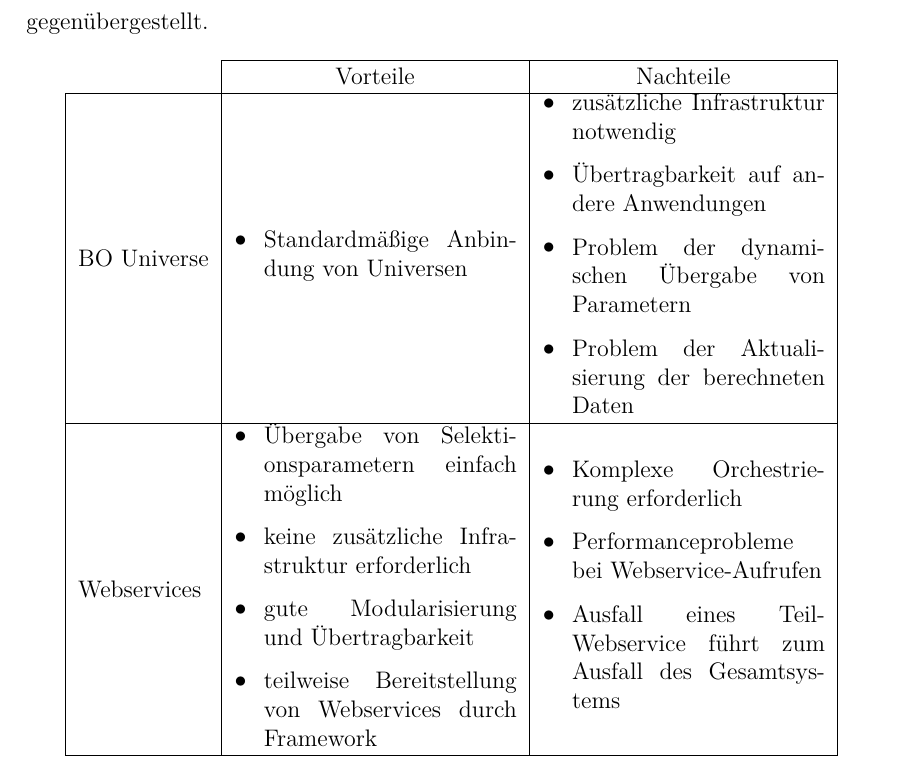
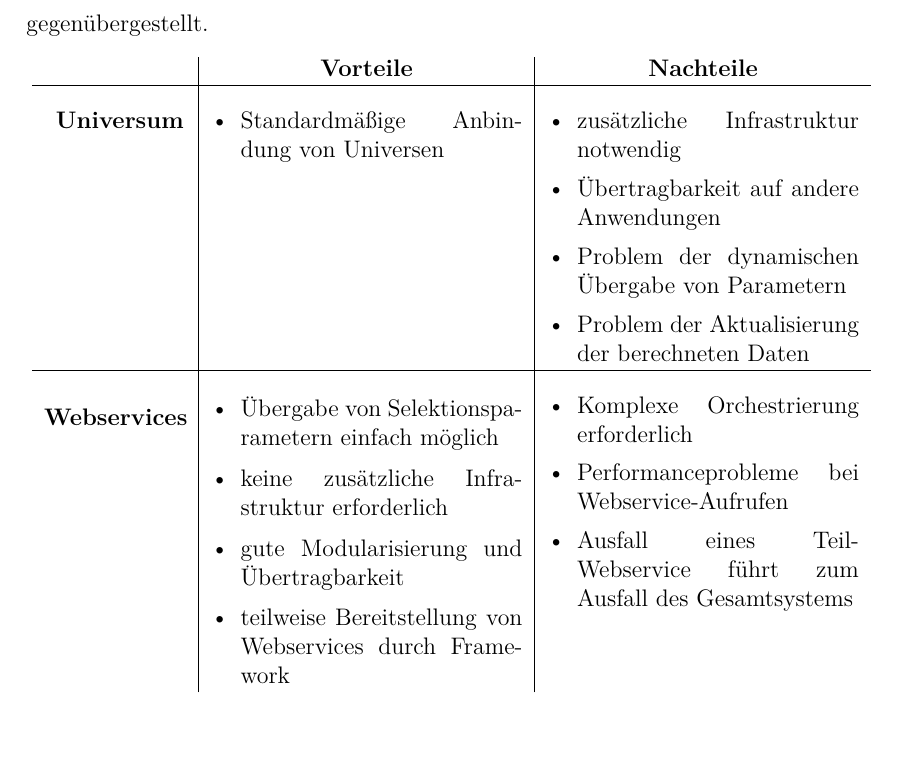
Before and after one commit to Fabian-K/Bachelorarbeit, a LaTeX document (bachelorarbeit.tex, which reads wa-abkuerzungen.tex): part of page 50 of 92, cut so that both start at the same text. Compiled offline with pdfLaTeX; an older LaTeX class or package is replaced by its successor.

Commit message:
autocommit

```diff
--- a/bachelorarbeit.tex
+++ b/bachelorarbeit.tex
@@ -16,6 +16,7 @@
 %TODO Generell keine Fußnoten nutzen, sondern lieber Glossar oder im Text!
 
 \usepackage{setspace}
+\usepackage{enumitem}
 
 \usepackage{todonotes}
 
@@ -612,59 +613,45 @@
 \section{Gegenüberstellung und Auswahl der Umsetzungsmöglichkeiten}
 Für die Auswahl der im Rahmen der Bachelorarbeit angewendeten Umsetzungsmöglichkeit wurden die Vor- und Nachteile der Alternativen ermittelt und in \vref{table:vergleich_umsetzung} gegenübergestellt.
 
-{
-\setlength{\extrarowheight}{2pt}
 \begin{table}[!ht]
 \centering
-\begin{tabular}{| l | >{\centering\arraybackslash} m{5cm} | >{\centering\arraybackslash} m{5cm} |}
-\cline{2-3}
-\multicolumn{1}{l|}{}	& Vorteile & Nachteile \\	\hline
-BO Universe 				&
-
-%- Vorteile BOUniverse
-
-\begin{seList}
+\begin{tabular}{p{25mm}|p{55mm}|p{55mm}}
+& \multicolumn{1}{c|}{\textbf{Vorteile}} & \multicolumn{1}{c}{\textbf{Nachteile}} \tabularnewline \hline
+\begin{description}[leftmargin=0pt, topsep=0pt, itemsep=0pt]
+\item \textbf{Universum}
+\end{description}
+&
+\begin{itemize}[leftmargin=*, topsep=0pt, itemsep=0pt]
 \item Standardmäßige Anbindung von Universen
-\end{seList}
-
+\end{itemize}
 &
-%- Nachteile BOUniverse
-
-
-\begin{seList}
+\begin{itemize}[leftmargin=*, topsep=0pt, itemsep=0pt]
 \item zusätzliche Infrastruktur notwendig
 \item Übertragbarkeit auf andere Anwendungen
 \item Problem der dynamischen Übergabe von Parametern
 \item Problem der Aktualisierung der berechneten Daten
-\end{seList}
-
-
-\\	\hline
-Webservices 			&
-%- Vorteile Webservices
-
-\begin{seList}
+\end{itemize}
+\tabularnewline \hline
+\begin{description}[leftmargin=0pt, topsep=0pt, itemsep=0pt]
+\item \textbf{Webservices}
+\end{description}
+&
+\begin{itemize}[leftmargin=*, topsep=0pt, itemsep=1pt]
 \item Übergabe von Selektionsparametern einfach möglich
 \item keine zusätzliche Infrastruktur erforderlich
 \item gute Modularisierung und Übertragbarkeit
 \item teilweise Bereitstellung von Webservices durch Framework
-\end{seList}
-
+\end{itemize}
 &
-
-%- Nachteile Webservices
-
-\begin{seList}
+\begin{itemize}[leftmargin=*, topsep=0pt, itemsep=0pt]
 \item Komplexe Orchestrierung erforderlich
-\item Performanceprobleme bei Webservice-Aufrufen
+\item Performanceprobleme bei Web\-ser\-vice-\-Aufrufen
 \item Ausfall eines Teil-Webservice führt zum Ausfall des Gesamtsystems
-\end{seList}
-
-\\	\hline
+\end{itemize}
+\tabularnewline
 \end{tabular}
 \caption{Gegenüberstellung der Vor- und Nachteile der Umsetzungsmöglichkeiten für die Erweiterung \label{table:vergleich_umsetzung}}
 \end{table}
-}
 
 Bei der Gegenüberstellung fällt auf, dass die Umsetzung mit Hilfe von BusinessObjects Universe im Vergleich zu der Umsetzung über Webservices deutlich weniger Vorteile bietet. Gleichzeitig bieten die Möglichkeit mit BusinessObjects Universe zusätzlich noch mehr Nachteile. Unter diesen Nachteilen findet sich auch die ungelöste Frage der Parameterübergabe und die fehlende Übertragbarkeit auf andere Anwendungen, welche als wichtige Anforderung definiert ist.
 
--- a/wa-abkuerzungen.tex
+++ b/wa-abkuerzungen.tex
@@ -4,6 +4,8 @@
 \hyphenation{prob-lem-los}
 \hyphenation{Inter-banken-han-del}
 \hyphenation{Business-Objects}
+\hyphenation{Web-ser-vice}
+\hyphenation{Web-ser-vi-ces}
 
 %--------------------------------------------------------------------------------------
 % Abkürzungen
```
